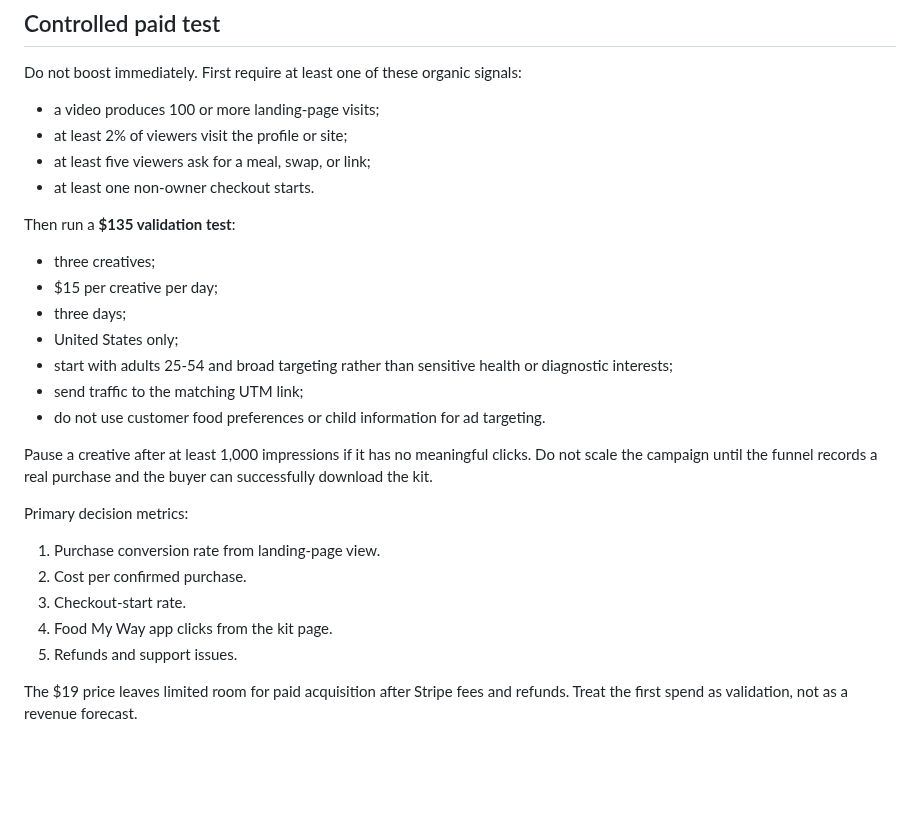
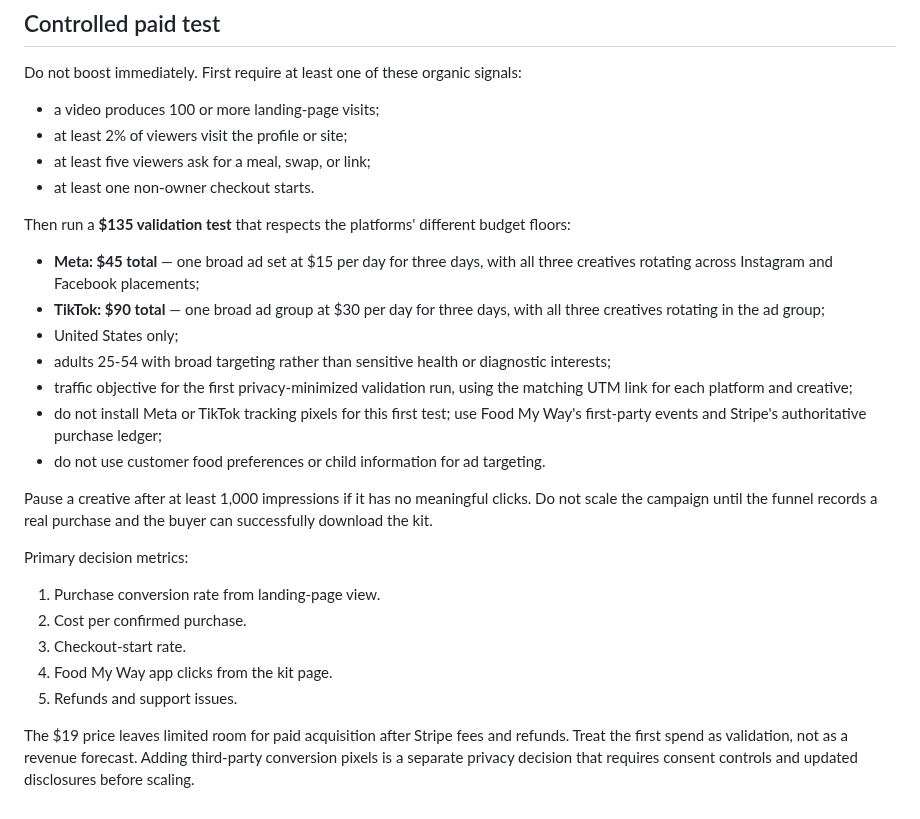
Before and after one commit to smarmytank-ui/Pickyeater, a Markdown page: SOCIAL_LAUNCH_PACK.md, the part around the change. GitHub-like rendering; blank space fills up the shorter version.

Commit message:
Refine social ad validation budget

```diff
--- a/SOCIAL_LAUNCH_PACK.md
+++ b/SOCIAL_LAUNCH_PACK.md
@@ -92,14 +92,14 @@ Do not boost immediately. First require at least one of these organic signals:
 - at least five viewers ask for a meal, swap, or link;
 - at least one non-owner checkout starts.
 
-Then run a **$135 validation test**:
+Then run a **$135 validation test** that respects the platforms' different budget floors:
 
-- three creatives;
-- $15 per creative per day;
-- three days;
+- **Meta: $45 total** — one broad ad set at $15 per day for three days, with all three creatives rotating across Instagram and Facebook placements;
+- **TikTok: $90 total** — one broad ad group at $30 per day for three days, with all three creatives rotating in the ad group;
 - United States only;
-- start with adults 25-54 and broad targeting rather than sensitive health or diagnostic interests;
-- send traffic to the matching UTM link;
+- adults 25-54 with broad targeting rather than sensitive health or diagnostic interests;
+- traffic objective for the first privacy-minimized validation run, using the matching UTM link for each platform and creative;
+- do not install Meta or TikTok tracking pixels for this first test; use Food My Way's first-party events and Stripe's authoritative purchase ledger;
 - do not use customer food preferences or child information for ad targeting.
 
 Pause a creative after at least 1,000 impressions if it has no meaningful clicks. Do not scale the campaign until the funnel records a real purchase and the buyer can successfully download the kit.
@@ -112,4 +112,4 @@ Primary decision metrics:
 4. Food My Way app clicks from the kit page.
 5. Refunds and support issues.
 
-The $19 price leaves limited room for paid acquisition after Stripe fees and refunds. Treat the first spend as validation, not as a revenue forecast.
+The $19 price leaves limited room for paid acquisition after Stripe fees and refunds. Treat the first spend as validation, not as a revenue forecast. Adding third-party conversion pixels is a separate privacy decision that requires consent controls and updated disclosures before scaling.
```
